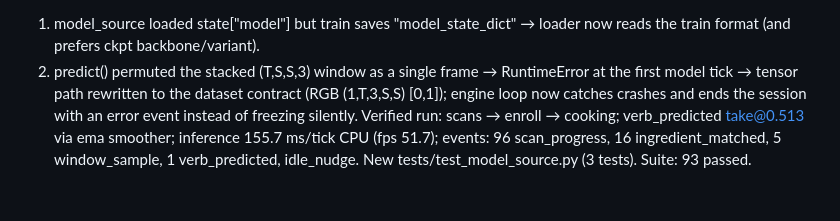
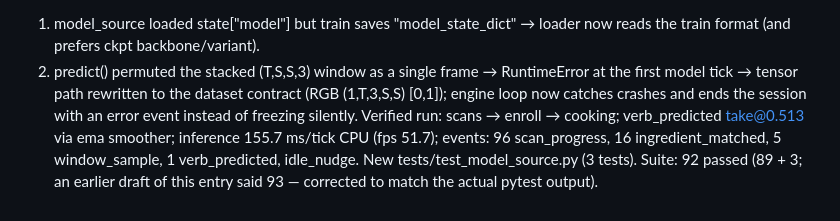
Before and after one commit to harshil-sri/ego-vision, a Markdown page: STATUS.md, the part around the change. Drawn GitHub-style.

Commit message:
STATUS: correct suite count to the actual 92 passed (89+3)

```diff
--- a/STATUS.md
+++ b/STATUS.md
@@ -168,4 +168,4 @@ First real Tier-2 run (`run_app --mode clip --clip EPIC-256/P22/videos/P22_104.M
 Verified run: scans → enroll → cooking; verb_predicted take@0.513 via ema
 smoother; inference 155.7 ms/tick CPU (fps 51.7); events: 96 scan_progress,
 16 ingredient_matched, 5 window_sample, 1 verb_predicted, idle_nudge.
-New tests/test_model_source.py (3 tests). Suite: 93 passed.
+New tests/test_model_source.py (3 tests). Suite: 92 passed (89 + 3; an earlier draft of this entry said 93 — corrected to match the actual pytest output).
```
